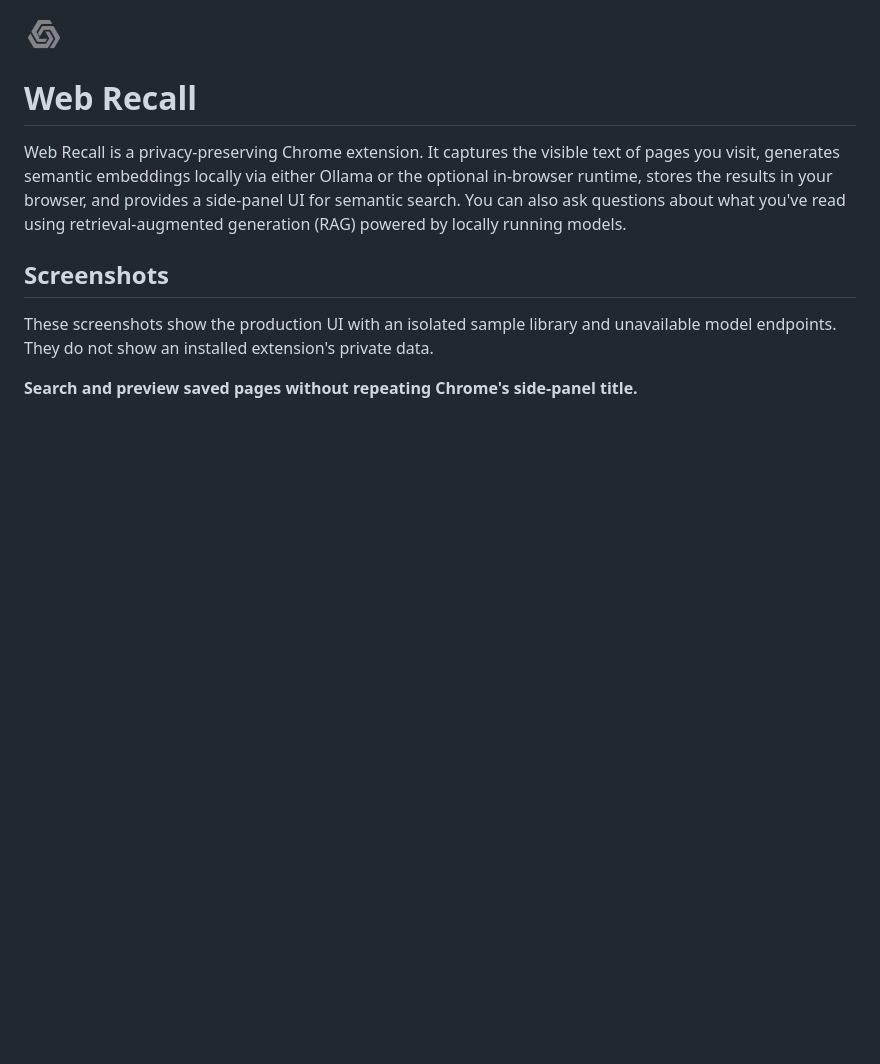
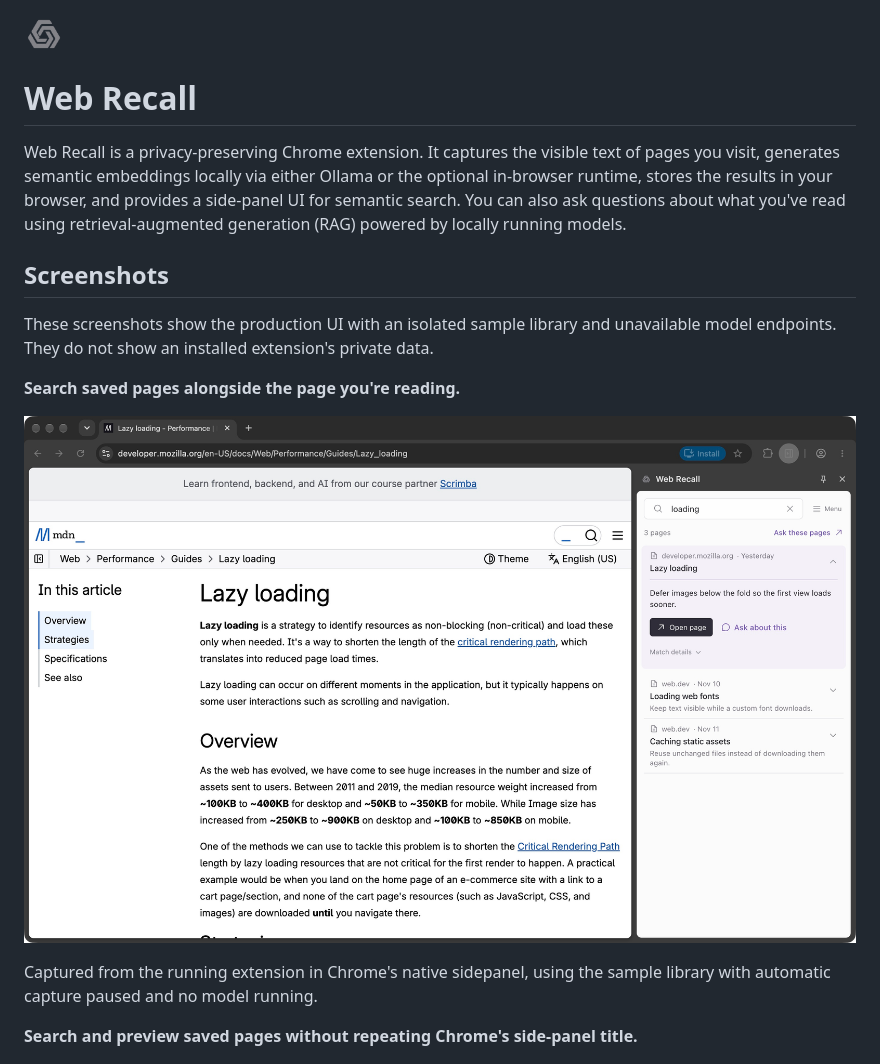
Before and after one commit to tauki/web-recall, a Markdown page: README.md, the part around the change. Rendered like a GitHub page; pictures changed too: .github/assets/screenshots/browser-sidepanel-0.2.2.jpg (added); blank space fills up the shorter version.

Commit message:
chore: show the native browser sidepanel in screenshots
Co-authored-by: Codex:GPT-6 <codex@openai.com>

```diff
--- a/README.md
+++ b/README.md
@@ -15,6 +15,13 @@ Screenshots
 
 These screenshots show the production UI with an isolated sample library and
 unavailable model endpoints. They do not show an installed extension's private data.
+
+**Search saved pages alongside the page you're reading.**
+
+![Web Recall open in Chrome's native sidepanel beside an MDN article, with search results and an expanded saved-page preview](.github/assets/screenshots/browser-sidepanel-0.2.2.jpg)
+
+Captured from the running extension in Chrome's native sidepanel, using the
+sample library with automatic capture paused and no model running.
 
 **Search and preview saved pages without repeating Chrome's side-panel title.**
 
```
